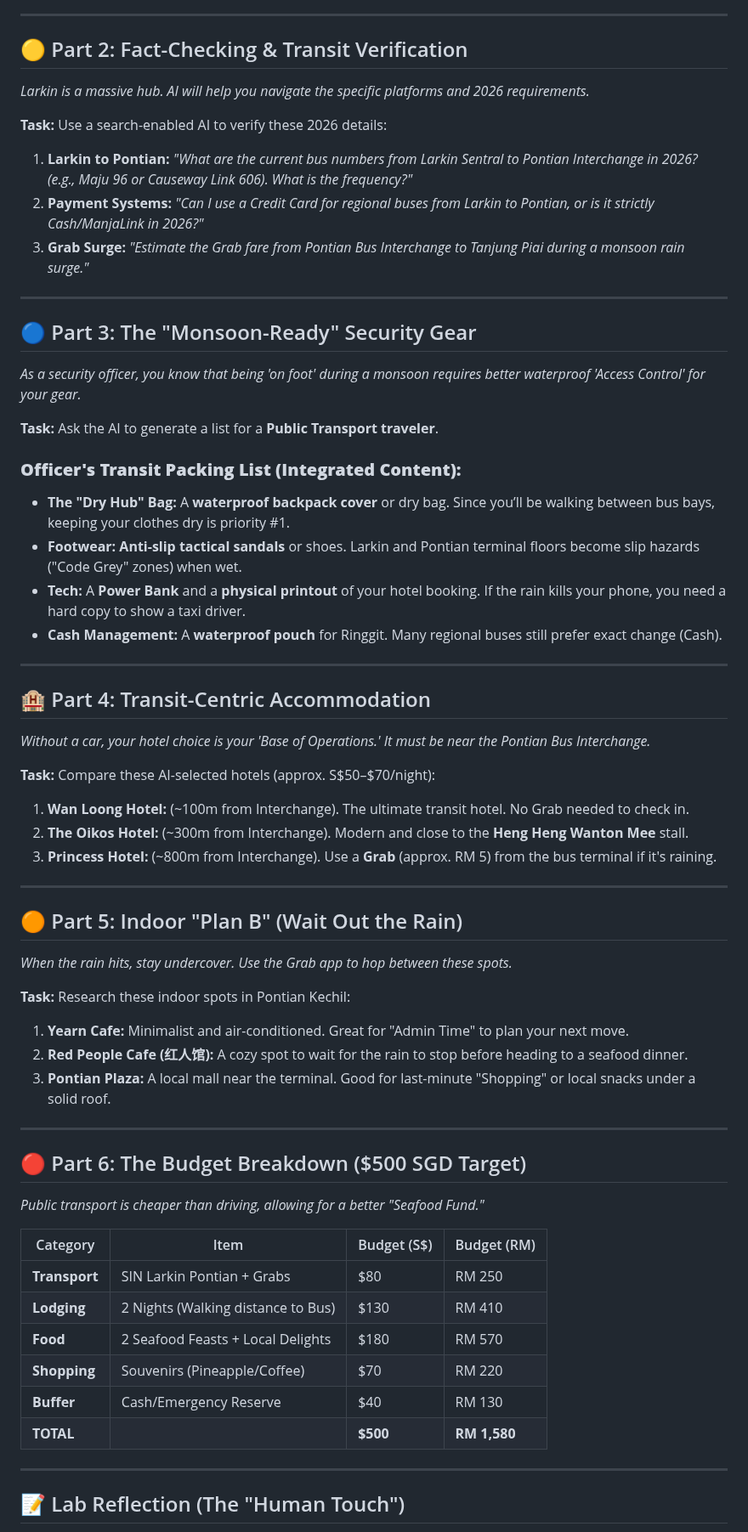
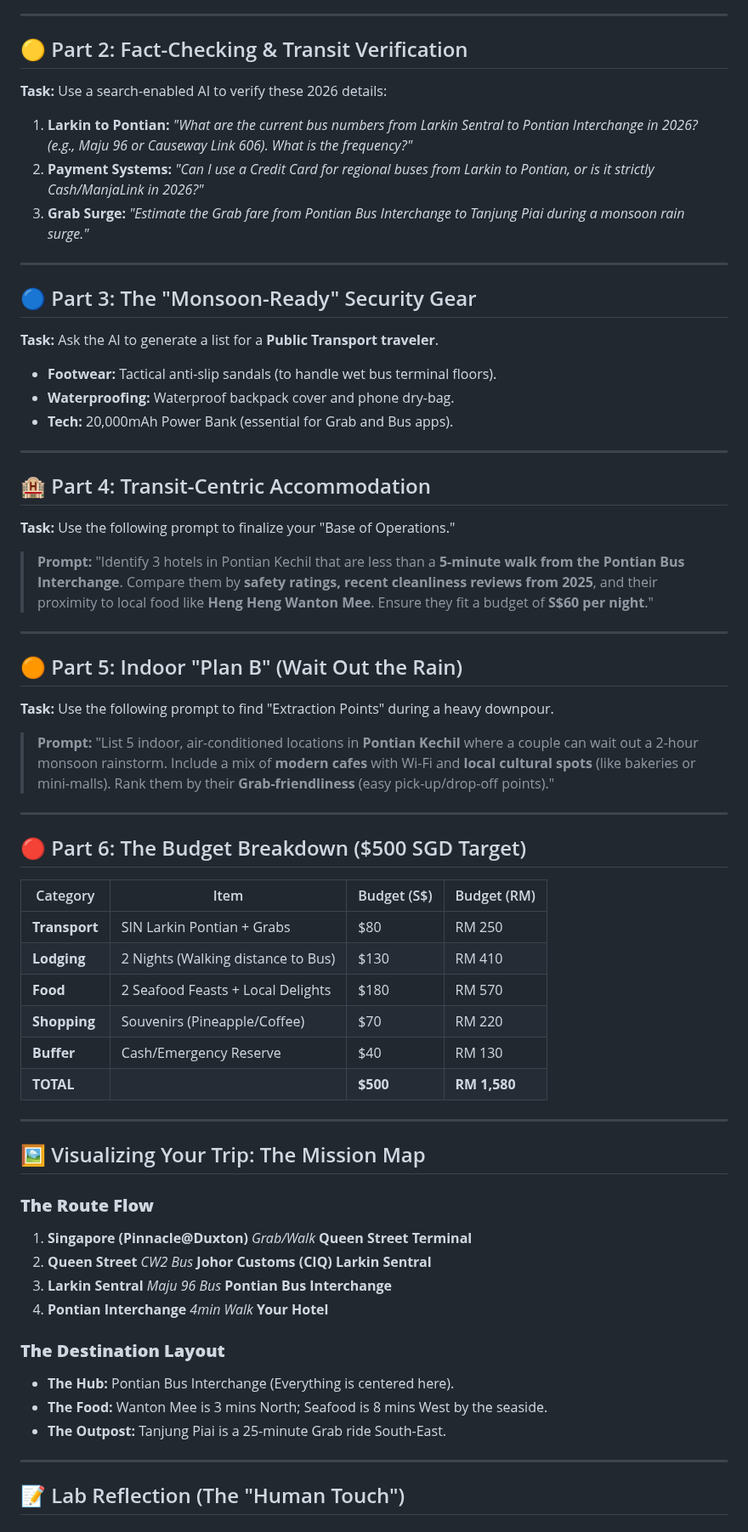
Before and after one commit to seanwhs/AI-for-Everyone---Your-New-Superpower, a Markdown page: labs/Lab4-Plan-a-Trip.md, the part around one of its changes. Shown at 85% size. GitHub-like rendering.

```diff
--- a/labs/Lab4-Plan-a-Trip.md
+++ b/labs/Lab4-Plan-a-Trip.md
@@ -29,8 +31,6 @@
 
 ## 🟡 Part 2: Fact-Checking & Transit Verification
 
-*Larkin is a massive hub. AI will help you navigate the specific platforms and 2026 requirements.*
-
 **Task:** Use a search-enabled AI to verify these 2026 details:
 
 1. **Larkin to Pontian:** *"What are the current bus numbers from Larkin Sentral to Pontian Interchange in 2026? (e.g., Maju 96 or Causeway Link 606). What is the frequency?"*
@@ -41,46 +41,31 @@
 
 ## 🔵 Part 3: The "Monsoon-Ready" Security Gear
 
-*As a security officer, you know that being 'on foot' during a monsoon requires better waterproof 'Access Control' for your gear.*
-
 **Task:** Ask the AI to generate a list for a **Public Transport traveler**.
 
-### **Officer's Transit Packing List (Integrated Content):**
-
-* **The "Dry Hub" Bag:** A **waterproof backpack cover** or dry bag. Since you’ll be walking between bus bays, keeping your clothes dry is priority #1.
-* **Footwear:** **Anti-slip tactical sandals** or shoes. Larkin and Pontian terminal floors become slip hazards ("Code Grey" zones) when wet.
-* **Tech:** A **Power Bank** and a **physical printout** of your hotel booking. If the rain kills your phone, you need a hard copy to show a taxi driver.
-* **Cash Management:** A **waterproof pouch** for Ringgit. Many regional buses still prefer exact change (Cash).
+* **Footwear:** Tactical anti-slip sandals (to handle wet bus terminal floors).
+* **Waterproofing:** Waterproof backpack cover and phone dry-bag.
+* **Tech:** 20,000mAh Power Bank (essential for Grab and Bus apps).
 
 ---
 
 ## 🏨 Part 4: Transit-Centric Accommodation
 
-*Without a car, your hotel choice is your 'Base of Operations.' It must be near the Pontian Bus Interchange.*
+**Task:** Use the following prompt to finalize your "Base of Operations."
 
-**Task:** Compare these AI-selected hotels (approx. S$50–$70/night):
-
-1. **Wan Loong Hotel:** (~100m from Interchange). The ultimate transit hotel. No Grab needed to check in.
-2. **The Oikos Hotel:** (~300m from Interchange). Modern and close to the **Heng Heng Wanton Mee** stall.
-3. **Princess Hotel:** (~800m from Interchange). Use a **Grab** (approx. RM 5) from the bus terminal if it's raining.
+> **Prompt:** "Identify 3 hotels in Pontian Kechil that are less than a **5-minute walk from the Pontian Bus Interchange**. Compare them by **safety ratings, recent cleanliness reviews from 2025**, and their proximity to local food like **Heng Heng Wanton Mee**. Ensure they fit a budget of **S$60 per night**."
 
 ---
 
 ## 🟠 Part 5: Indoor "Plan B" (Wait Out the Rain)
 
-*When the rain hits, stay undercover. Use the Grab app to hop between these spots.*
+**Task:** Use the following prompt to find "Extraction Points" during a heavy downpour.
 
-**Task:** Research these indoor spots in Pontian Kechil:
-
-1. **Yearn Cafe:** Minimalist and air-conditioned. Great for "Admin Time" to plan your next move.
-2. **Red People Cafe (红人馆):** A cozy spot to wait for the rain to stop before heading to a seafood dinner.
-3. **Pontian Plaza:** A local mall near the terminal. Good for last-minute "Shopping" or local snacks under a solid roof.
+> **Prompt:** "List 5 indoor, air-conditioned locations in **Pontian Kechil** where a couple can wait out a 2-hour monsoon rainstorm. Include a mix of **modern cafes** with Wi-Fi and **local cultural spots** (like bakeries or mini-malls). Rank them by their **Grab-friendliness** (easy pick-up/drop-off points)."
 
 ---
 
 ## 🔴 Part 6: The Budget Breakdown ($500 SGD Target)
-
-*Public transport is cheaper than driving, allowing for a better "Seafood Fund."*
 
 | Category | Item | Budget (S$) | Budget (RM) |
 | --- | --- | --- | --- |
@@ -93,5 +78,22 @@
 
 ---
 
+## 🖼️ Visualizing Your Trip: The Mission Map
+
+### **The Route Flow**
+
+1. **Singapore (Pinnacle@Duxton)**  *Grab/Walk*  **Queen Street Terminal**
+2. **Queen Street**  *CW2 Bus*  **Johor Customs (CIQ)**  **Larkin Sentral**
+3. **Larkin Sentral**  *Maju 96 Bus*  **Pontian Bus Interchange**
+4. **Pontian Interchange**  *4min Walk*  **Your Hotel**
+
+### **The Destination Layout**
+
+* **The Hub:** Pontian Bus Interchange (Everything is centered here).
+* **The Food:** Wanton Mee is 3 mins North; Seafood is 8 mins West by the seaside.
+* **The Outpost:** Tanjung Piai is a 25-minute Grab ride South-East.
+
+---
+
 ## 📝 Lab Reflection (The "Human Touch")
 
```
Also changed, not shown: other parts of labs/Lab4-Plan-a-Trip.md (+7 -5 lines).
